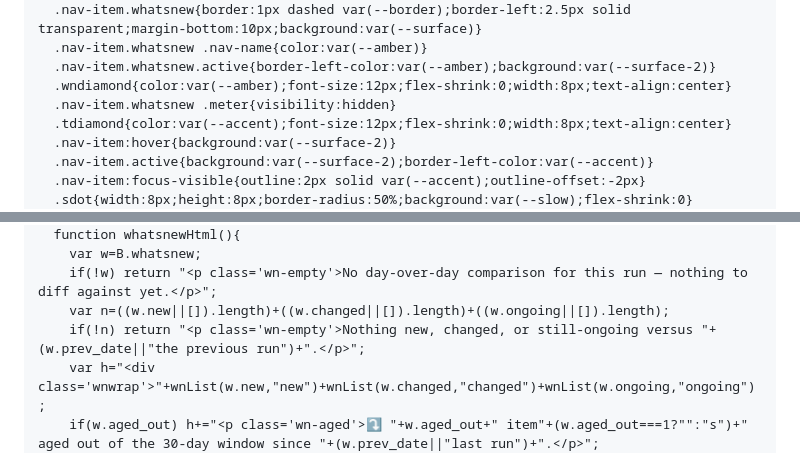
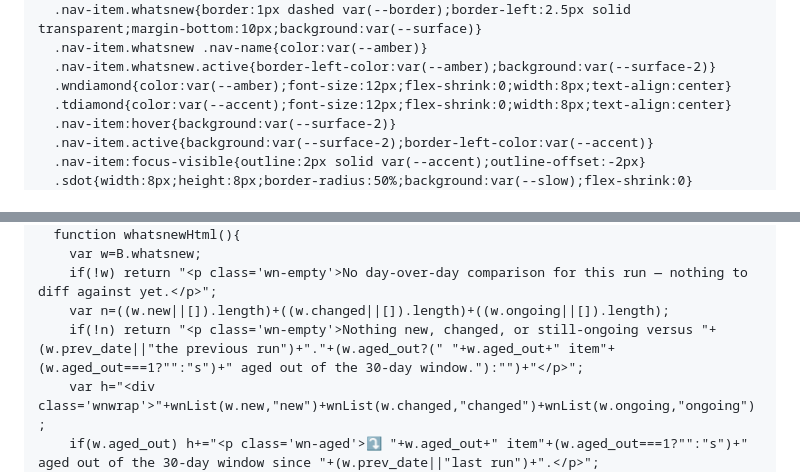
Before and after one commit to karlarao/daily-briefings, a Markdown page: pages-briefings-routine-prompt.md, 2 parts joined by grey strips. Drawn GitHub-style.

```diff
--- a/pages-briefings-routine-prompt.md
+++ b/pages-briefings-routine-prompt.md
@@ -930,7 +930,6 @@ content between the two DATA markers with your run's window.BRIEFINGS assignment
   .nav-item.whatsnew .nav-name{color:var(--amber)}
   .nav-item.whatsnew.active{border-left-color:var(--amber);background:var(--surface-2)}
   .wndiamond{color:var(--amber);font-size:12px;flex-shrink:0;width:8px;text-align:center}
-  .nav-item.whatsnew .meter{visibility:hidden}
   .tdiamond{color:var(--accent);font-size:12px;flex-shrink:0;width:8px;text-align:center}
   .nav-item:hover{background:var(--surface-2)}
   .nav-item.active{background:var(--surface-2);border-left-color:var(--accent)}
@@ -1234,7 +1233,7 @@ window.BRIEFINGS = {
     var w=B.whatsnew;
     if(!w) return "<p class='wn-empty'>No day-over-day comparison for this run — nothing to diff against yet.</p>";
     var n=((w.new||[]).length)+((w.changed||[]).length)+((w.ongoing||[]).length);
-    if(!n) return "<p class='wn-empty'>Nothing new, changed, or still-ongoing versus "+(w.prev_date||"the previous run")+".</p>";
+    if(!n) return "<p class='wn-empty'>Nothing new, changed, or still-ongoing versus "+(w.prev_date||"the previous run")+"."+(w.aged_out?(" "+w.aged_out+" item"+(w.aged_out===1?"":"s")+" aged out of the 30-day window."):"")+"</p>";
     var h="<div class='wnwrap'>"+wnList(w.new,"new")+wnList(w.changed,"changed")+wnList(w.ongoing,"ongoing");
     if(w.aged_out) h+="<p class='wn-aged'>⤵ "+w.aged_out+" item"+(w.aged_out===1?"":"s")+" aged out of the 30-day window since "+(w.prev_date||"last run")+".</p>";
     return h+"</div>";
```
Also changed, not shown: other parts of pages-briefings-routine-prompt.md (+3 -3 lines).
